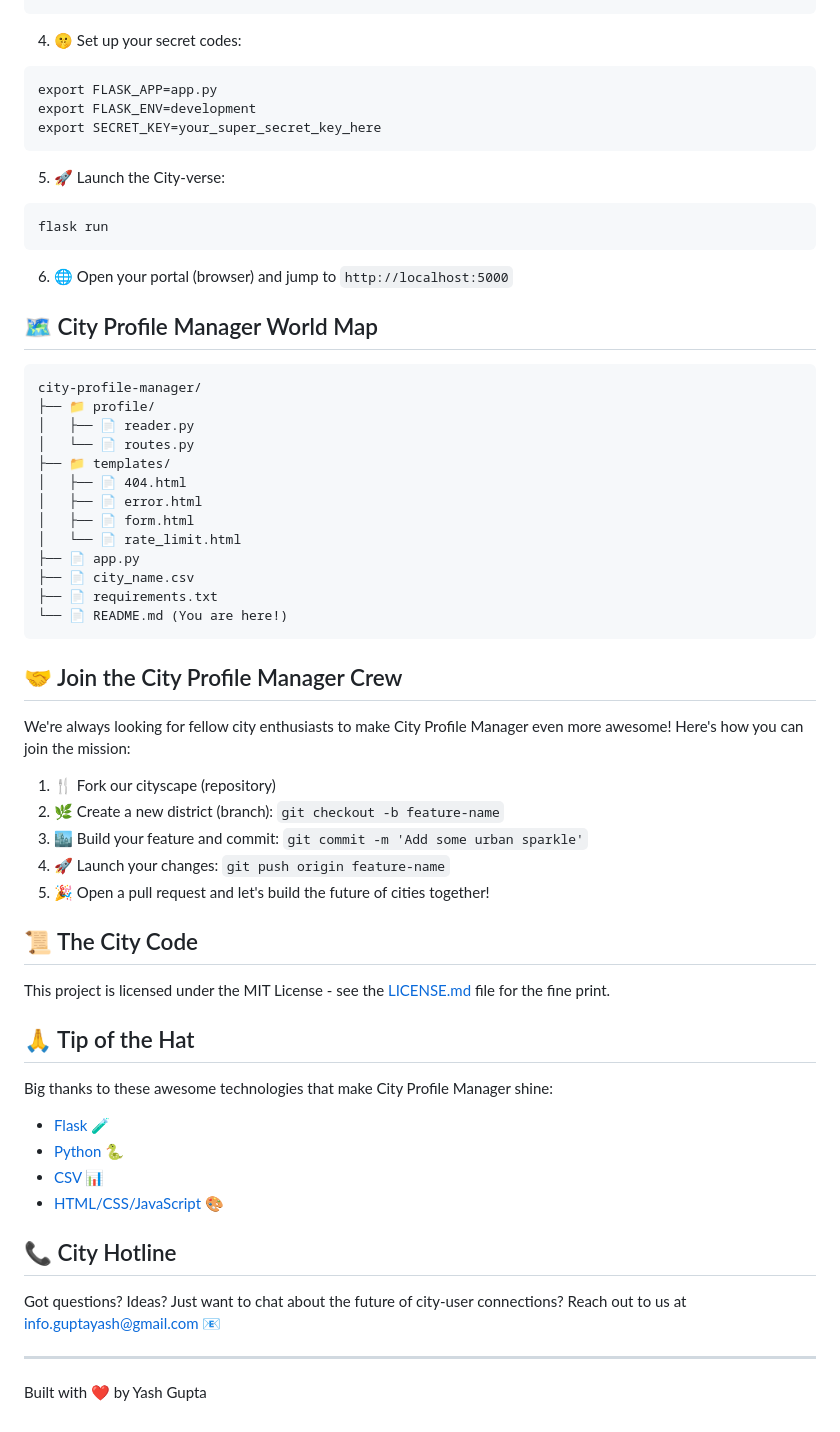
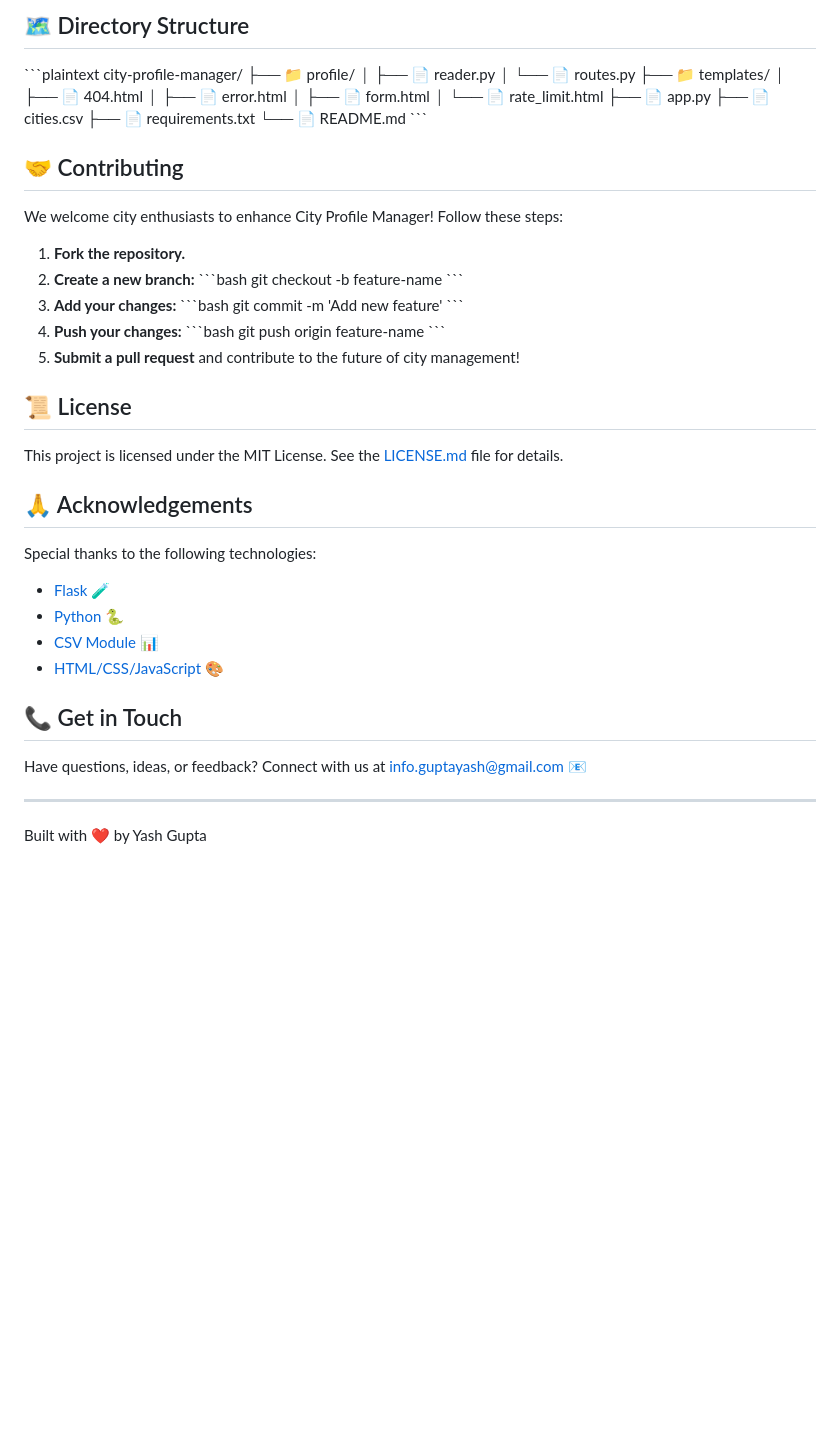
Before and after one commit to YashGupta4/Wishfin-Hackathon, a Markdown page: README.md, the part around one of its changes. Drawn GitHub-style; blank space fills up the shorter version.

````diff
--- a/README.md
+++ b/README.md
@@ -78,27 +92,7 @@ pip install -r requirements.txt
 
+## 🗺️ Directory Structure
 
-4. 🤫 Set up your secret codes:
-
-```shellscript
-export FLASK_APP=app.py
-export FLASK_ENV=development
-export SECRET_KEY=your_super_secret_key_here
-```
-
-
-5. 🚀 Launch the City-verse:
-
-```shellscript
-flask run
-```
-
-
-6. 🌐 Open your portal (browser) and jump to `http://localhost:5000`
-
-
-## 🗺️ City Profile Manager World Map
-
-```plaintext
+\`\`\`plaintext
 city-profile-manager/
 ├── 📁 profile/
 │   ├── 📄 reader.py
@@ -109,40 +103,45 @@ city-profile-manager/
 │   ├── 📄 form.html
 │   └── 📄 rate_limit.html
 ├── 📄 app.py
-├── 📄 city_name.csv
+├── 📄 cities.csv
 ├── 📄 requirements.txt
-└── 📄 README.md (You are here!)
-```
+└── 📄 README.md
+\`\`\`
 
-## 🤝 Join the City Profile Manager Crew
+## 🤝 Contributing
 
-We're always looking for fellow city enthusiasts to make City Profile Manager even more awesome! Here's how you can join the mission:
+We welcome city enthusiasts to enhance City Profile Manager! Follow these steps:
 
-1. 🍴 Fork our cityscape (repository)
-2. 🌿 Create a new district (branch): `git checkout -b feature-name`
-3. 🏙️ Build your feature and commit: `git commit -m 'Add some urban sparkle'`
-4. 🚀 Launch your changes: `git push origin feature-name`
-5. 🎉 Open a pull request and let's build the future of cities together!
+1. **Fork the repository.**
+2. **Create a new branch:**
+   \`\`\`bash
+   git checkout -b feature-name
+   \`\`\`
+3. **Add your changes:**
+   \`\`\`bash
+   git commit -m 'Add new feature'
+   \`\`\`
+4. **Push your changes:**
+   \`\`\`bash
+   git push origin feature-name
+   \`\`\`
+5. **Submit a pull request** and contribute to the future of city management!
 
+## 📜 License
 
-## 📜 The City Code
+This project is licensed under the MIT License. See the [LICENSE.md](LICENSE.md) file for details.
 
-This project is licensed under the MIT License - see the [LICENSE.md](LICENSE.md) file for the fine print.
+## 🙏 Acknowledgements
 
-## 🙏 Tip of the Hat
-
-Big thanks to these awesome technologies that make City Profile Manager shine:
-
+Special thanks to the following technologies:
 - [Flask](https://flask.palletsprojects.com/) 🧪
 - [Python](https://www.python.org/) 🐍
-- [CSV](https://docs.python.org/3/library/csv.html) 📊
+- [CSV Module](https://docs.python.org/3/library/csv.html) 📊
 - [HTML/CSS/JavaScript](https://developer.mozilla.org/en-US/docs/Web) 🎨
 
+## 📞 Get in Touch
 
-## 📞 City Hotline
-
-Got questions? Ideas? Just want to chat about the future of city-user connections?
-Reach out to us at [info.guptayash@gmail.com](mailto:info.guptayash@gmail.com) 📧
+Have questions, ideas, or feedback? Connect with us at [info.guptayash@gmail.com](mailto:info.guptayash@gmail.com) 📧
 
 ---
 
````
Also changed, not shown: other parts of README.md (+60 -46 lines).
